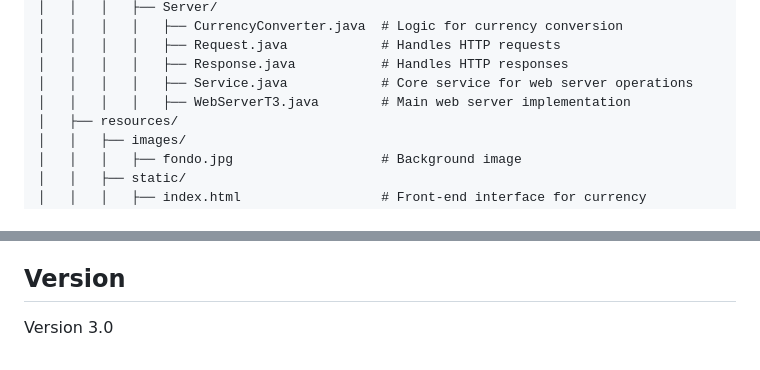
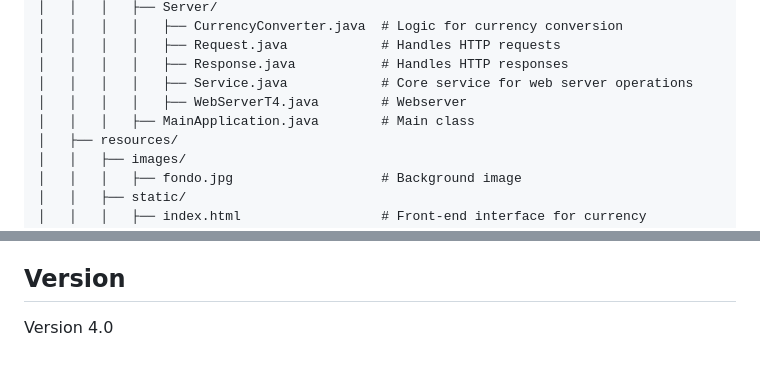
Before and after one commit to ManuelSuarez07/AREP-MANUELS-TALLER04, a Markdown page: README.md, 2 parts joined by grey strips. Drawn GitHub-style.

```diff
--- a/README.md
+++ b/README.md
@@ -30,7 +30,8 @@ This project implements a Web server (WebServerT3) that serves static files and
 │   │   │   │   ├── Request.java            # Handles HTTP requests
 │   │   │   │   ├── Response.java           # Handles HTTP responses
 │   │   │   │   ├── Service.java            # Core service for web server operations
-│   │   │   │   ├── WebServerT3.java        # Main web server implementation
+│   │   │   │   ├── WebServerT4.java        # Webserver
+│   │   │   ├── MainApplication.java        # Main class
 │   ├── resources/
 │   │   ├── images/
 │   │   │   ├── fondo.jpg                   # Background image
@@ -163,4 +199,4 @@ mvn test
 
 ## Version
 
-Version 3.0
+Version 4.0
```
Also changed, not shown: other parts of README.md (+39 -4 lines).
